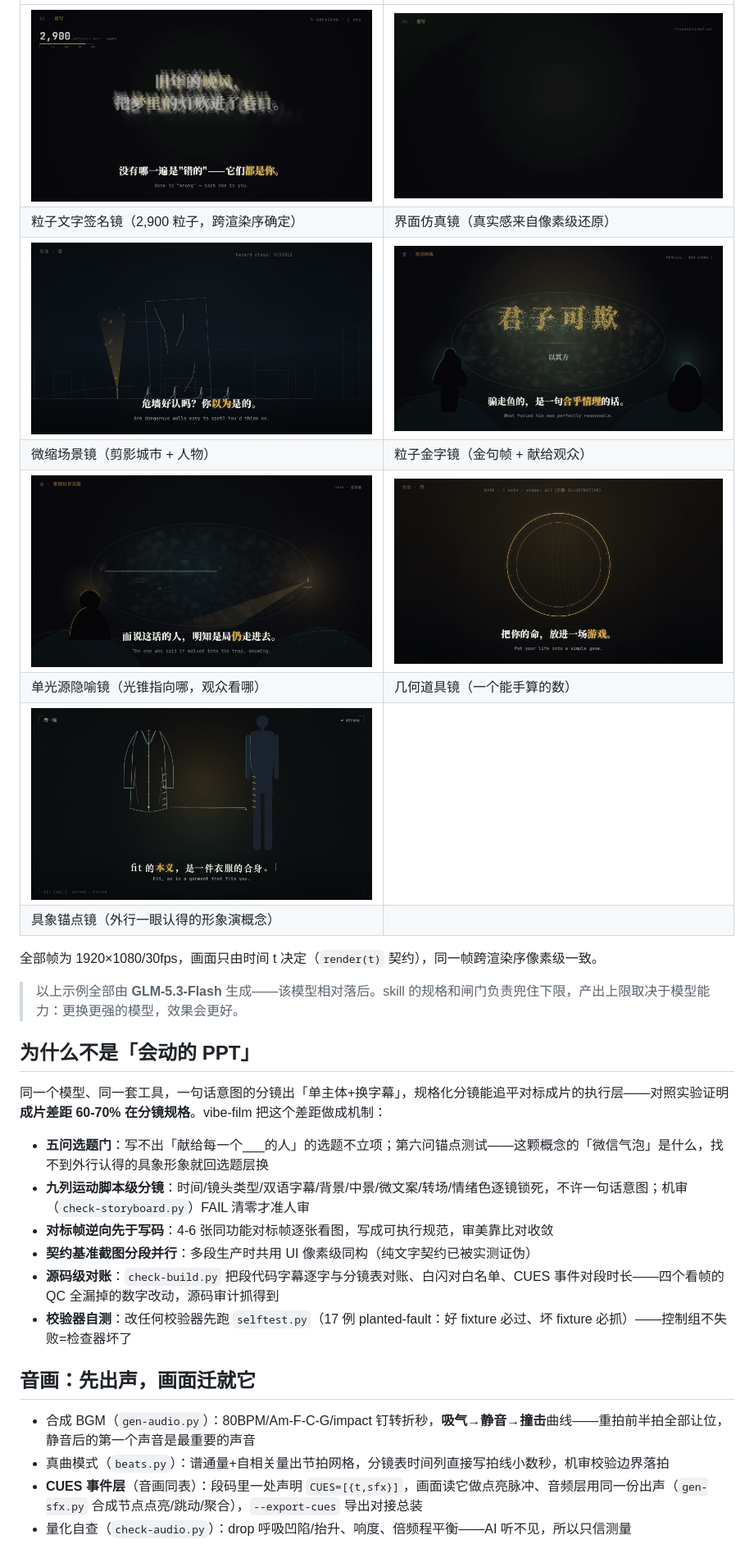
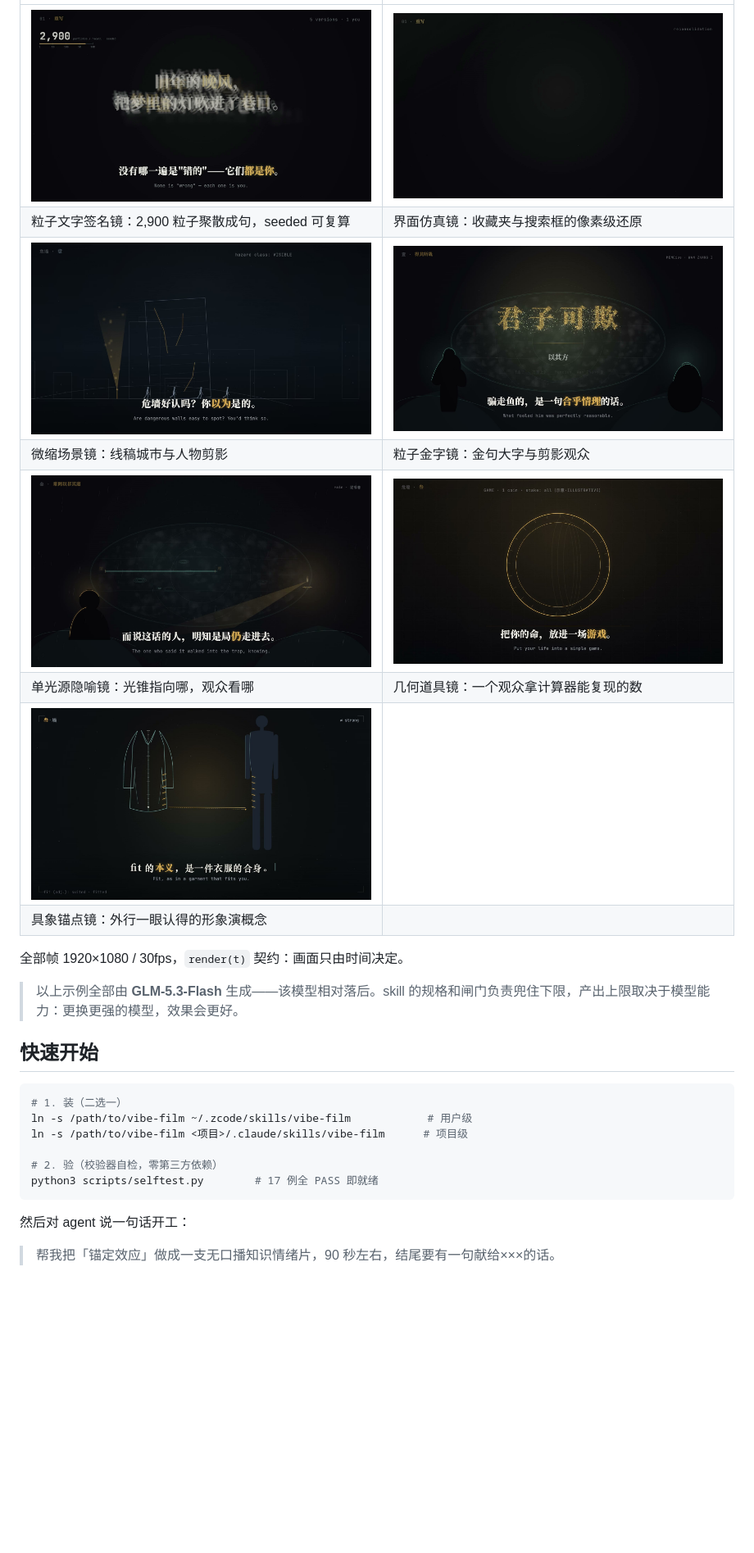
Before and after one commit to Ethanzyc/vibe-film, a Markdown page: README.md, the part around one of its changes. Shown at 82% size. Drawn GitHub-style; blank space fills up the shorter version.

````diff
--- a/README.md
+++ b/README.md
@@ -12,34 +23,31 @@
 
 | | |
 |---|---|
-| ![粒子文字签名镜：2,900 粒子聚散成句，seeded 可复算](docs/screenshots/particles-typography.jpg) | ![界面仿真镜：像素级还原收藏夹与搜索框](docs/screenshots/library-ui.jpg) |
-| 粒子文字签名镜（2,900 粒子，跨渲染序确定） | 界面仿真镜（真实感来自像素级还原） |
-| ![微缩场景镜：线稿城市与人物剪影](docs/screenshots/wall-city.jpg) | ![粒子金字镜：金句大字与剪影观众](docs/screenshots/gold-title.jpg) |
-| 微缩场景镜（剪影城市 + 人物） | 粒子金字镜（金句帧 + 献给观众） |
-| ![单光源隐喻镜：雨巷、情理之线与光锥](docs/screenshots/light-cone.jpg) | ![几何道具镜：可手算的期望游戏](docs/screenshots/coin-wheel.jpg) |
-| 单光源隐喻镜（光锥指向哪，观众看哪） | 几何道具镜（一个能手算的数） |
-| ![具象锚点镜：fit 的本义是一件衣服的合身](docs/screenshots/coat-fit.jpg) | |
-| 具象锚点镜（外行一眼认得的形象演概念） | |
+| ![粒子文字签名镜](docs/screenshots/particles-typography.jpg) | ![界面仿真镜](docs/screenshots/library-ui.jpg) |
+| 粒子文字签名镜：2,900 粒子聚散成句，seeded 可复算 | 界面仿真镜：收藏夹与搜索框的像素级还原 |
+| ![微缩场景镜](docs/screenshots/wall-city.jpg) | ![粒子金字镜](docs/screenshots/gold-title.jpg) |
+| 微缩场景镜：线稿城市与人物剪影 | 粒子金字镜：金句大字与剪影观众 |
+| ![单光源隐喻镜](docs/screenshots/light-cone.jpg) | ![几何道具镜](docs/screenshots/coin-wheel.jpg) |
+| 单光源隐喻镜：光锥指向哪，观众看哪 | 几何道具镜：一个观众拿计算器能复现的数 |
+| ![具象锚点镜](docs/screenshots/coat-fit.jpg) | |
+| 具象锚点镜：外行一眼认得的形象演概念 | |
 
-全部帧为 1920×1080/30fps，画面只由时间 t 决定（`render(t)` 契约），同一帧跨渲染序像素级一致。
+全部帧 1920×1080 / 30fps，`render(t)` 契约：画面只由时间决定。
 
 > 以上示例全部由 **GLM-5.3-Flash** 生成——该模型相对落后。skill 的规格和闸门负责兜住下限，产出上限取决于模型能力：更换更强的模型，效果会更好。
 
-## 为什么不是「会动的 PPT」
+## 快速开始
 
-同一个模型、同一套工具，一句话意图的分镜出「单主体+换字幕」，规格化分镜能追平对标成片的执行层——对照实验证明**成片差距 60-70% 在分镜规格**。vibe-film 把这个差距做成机制：
+```bash
+# 1. 装（二选一）
+ln -s /path/to/vibe-film ~/.zcode/skills/vibe-film            # 用户级
+ln -s /path/to/vibe-film <项目>/.claude/skills/vibe-film      # 项目级
 
-- **五问选题门**：写不出「献给每一个___的人」的选题不立项；第六问锚点测试——这颗概念的「微信气泡」是什么，找不到外行认得的具象形象就回选题层换
-- **九列运动脚本级分镜**：时间/镜头类型/双语字幕/背景/中景/微文案/转场/情绪色逐镜锁死，不许一句话意图；机审（`check-storyboard.py`）FAIL 清零才准人审
-- **对标帧逆向先于写码**：4-6 张同功能对标帧逐张看图，写成可执行规范，审美靠比对收敛
-- **契约基准截图分段并行**：多段生产时共用 UI 像素级同构（纯文字契约已被实测证伪）
-- **源码级对账**：`check-build.py` 把段代码字幕逐字与分镜表对账、白闪对白名单、CUES 事件对段时长——四个看帧的 QC 全漏掉的数字改动，源码审计抓得到
-- **校验器自测**：改任何校验器先跑 `selftest.py`（17 例 planted-fault：好 fixture 必过、坏 fixture 必抓）——控制组不失败=检查器坏了
+# 2. 验（校验器自检，零第三方依赖）
+python3 scripts/selftest.py        # 17 例全 PASS 即就绪
+```
 
-## 音画：先出声，画面迁就它
+然后对 agent 说一句话开工：
 
-- 合成 BGM（`gen-audio.py`）：80BPM/Am-F-C-G/impact 钉转折秒，**吸气→静音→撞击**曲线——重拍前半拍全部让位，静音后的第一个声音是最重要的声音
-- 真曲模式（`beats.py`）：谱通量+自相关量出节拍网格，分镜表时间列直接写拍线小数秒，机审校验边界落拍
-- **CUES 事件层**（音画同表）：段码里一处声明 `CUES=[{t,sfx}]`，画面读它做点亮脉冲、音频层用同一份出声（`gen-sfx.py` 合成节点点亮/跳动/聚合），`--export-cues` 导出对接总装
-- 量化自查（`check-audio.py`）：drop 呼吸凹陷/抬升、响度、倍频程平衡——AI 听不见，所以只信测量
+> 帮我把「锚定效应」做成一支无口播知识情绪片，90 秒左右，结尾要有一句献给×××的话。
 
````
Also changed, not shown: other parts of README.md (+77 -49 lines).
